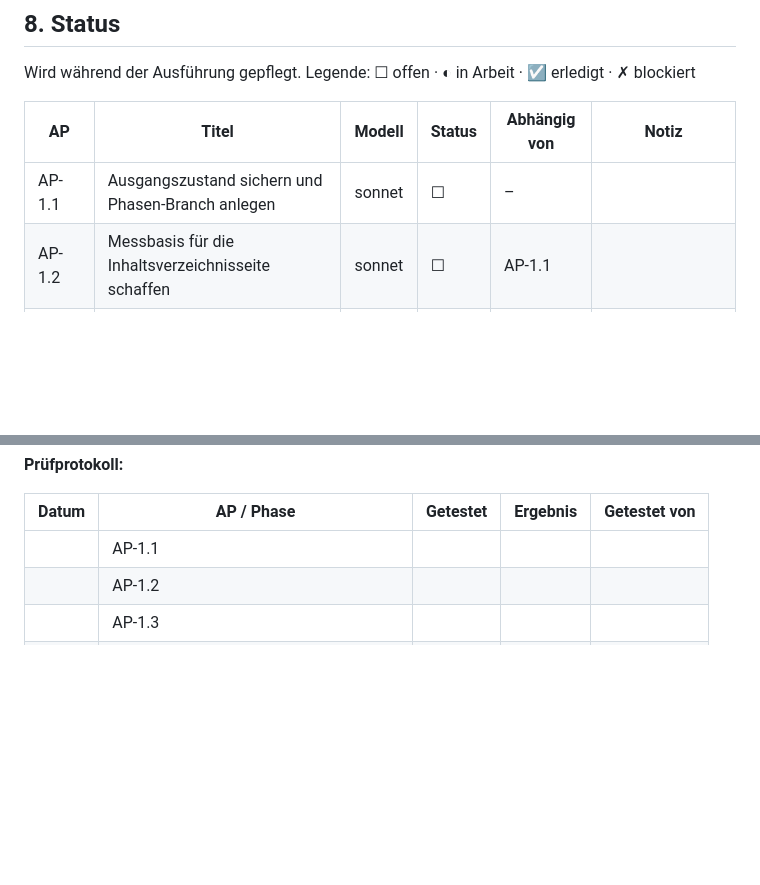
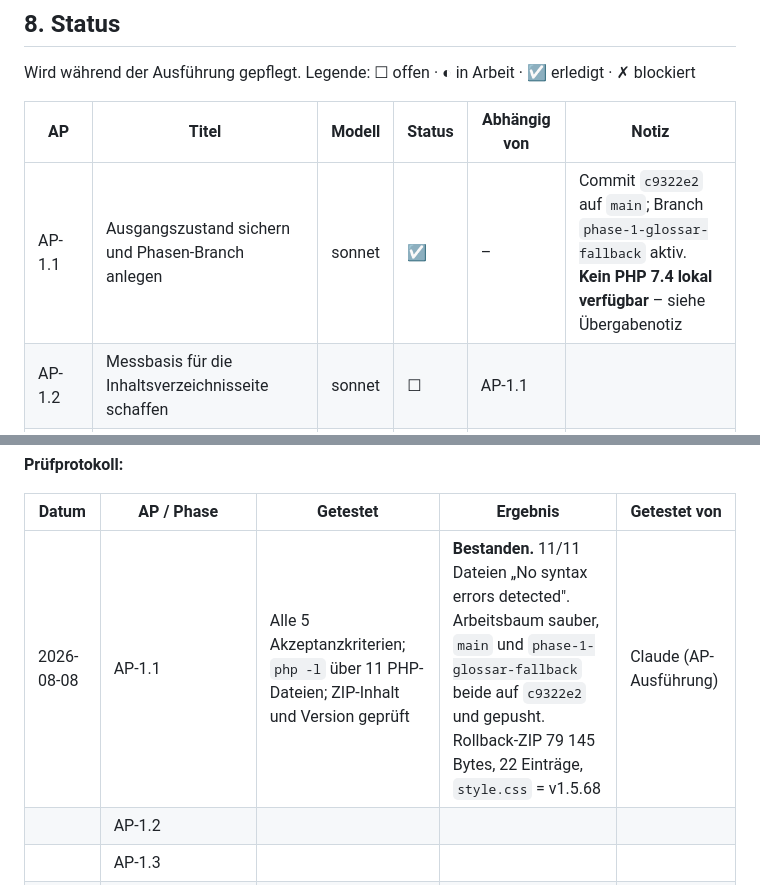
Before and after one commit to Cyric25/FOS_Skripten_Website_Design, a Markdown page: docs/PLAN-Seitenindex.md, 2 parts joined by grey strips. GitHub-like rendering; blank space fills up the shorter version.

```diff
--- a/docs/PLAN-Seitenindex.md
+++ b/docs/PLAN-Seitenindex.md
@@ -2546,7 +2590,7 @@ Legende: ☐ offen · ◐ in Arbeit · ☑ erledigt · ✗ blockiert
 
 | AP | Titel | Modell | Status | Abhängig von | Notiz |
 |---|---|---|---|---|---|
-| AP-1.1 | Ausgangszustand sichern und Phasen-Branch anlegen | sonnet | ☐ | – | |
+| AP-1.1 | Ausgangszustand sichern und Phasen-Branch anlegen | sonnet | ☑ | – | Commit `c9322e2` auf `main`; Branch `phase-1-glossar-fallback` aktiv. **Kein PHP 7.4 lokal verfügbar** – siehe Übergabenotiz |
 | AP-1.2 | Messbasis für die Inhaltsverzeichnisseite schaffen | sonnet | ☐ | AP-1.1 | |
 | AP-1.3 | Kandidaten-Fallback im Autolinker an `_glossar_scan_version` koppeln | opus | ☐ | AP-1.2 | |
 | AP-1.4 | Gleiche Korrektur für die Auslieferung von `glossarData` | opus | ☐ | AP-1.3 | |
@@ -2606,7 +2650,7 @@ pro Phasenabschluss.
 
 | Datum | AP / Phase | Getestet | Ergebnis | Getestet von |
 |---|---|---|---|---|
-| | AP-1.1 | | | |
+| 2026-08-08 | AP-1.1 | Alle 5 Akzeptanzkriterien; `php -l` über 11 PHP-Dateien; ZIP-Inhalt und Version geprüft | **Bestanden.** 11/11 Dateien „No syntax errors detected". Arbeitsbaum sauber, `main` und `phase-1-glossar-fallback` beide auf `c9322e2` und gepusht. Rollback-ZIP 79 145 Bytes, 22 Einträge, `style.css` = v1.5.68 | Claude (AP-Ausführung) |
 | | AP-1.2 | | | |
 | | AP-1.3 | | | |
 | | AP-1.4 | | | |
```
Also changed, not shown: other parts of docs/PLAN-Seitenindex.md (+47 -3 lines).
